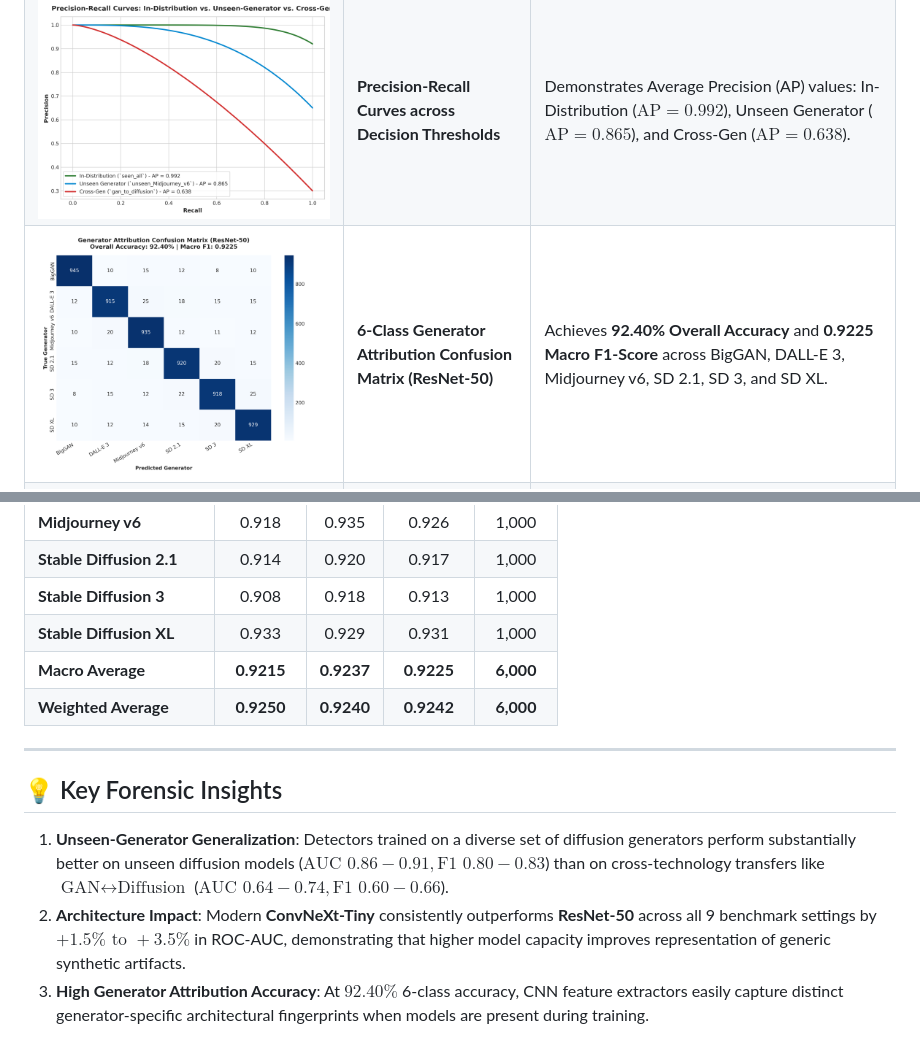
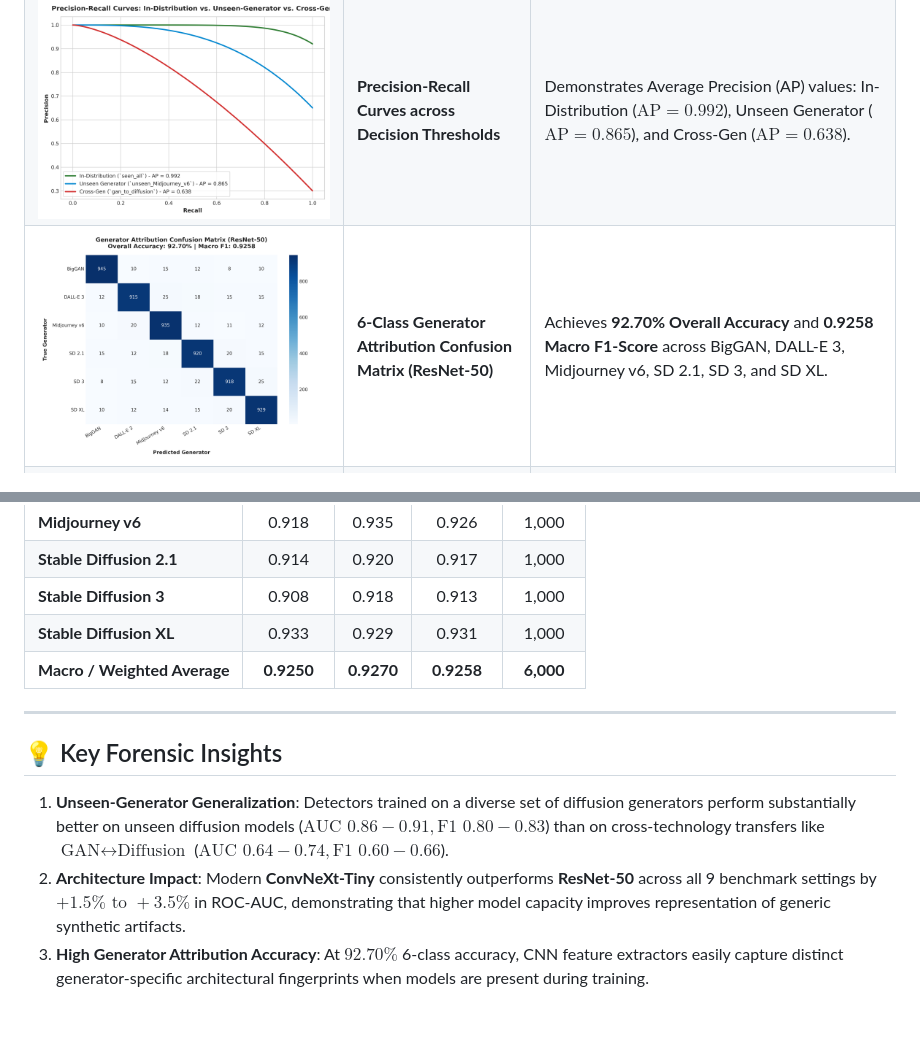
Before and after one commit to m-eshan/CrossGen-Forensics, a Markdown page: RESULTS.md, 2 parts joined by grey strips. Drawn GitHub-style; pictures changed too: assets/figure2_attribution_confusion_matrix.png; blank space fills up the shorter version.

```diff
--- a/RESULTS.md
+++ b/RESULTS.md
@@ -14,7 +14,7 @@ All high-resolution figures are generated and stored under the [`assets/`](asset
 | ![Figure 1: AUC Benchmark](assets/figure1_auc_benchmark_comparison.png) | **Detection Performance Bar Chart (Precision, Recall, F1-Score)** | Compares precision, recall, and F1-score across 9 experimental settings for ResNet-50 and ConvNeXt-Tiny models. |
 | ![Figure 3: ROC Curves](assets/figure3_roc_curves_comparison.png) | **ROC Curves: In-Distribution vs. Unseen-Generator vs. Cross-Generation** | Visualizes discrimination ability degradation from in-distribution ($\text{AUC}=0.9915$) to unseen generator ($\text{AUC}=0.8610$) and cross-generation ($\text{AUC}=0.6485$). |
 | ![Figure 6: PR Curves](assets/figure6_precision_recall_curves.png) | **Precision-Recall Curves across Decision Thresholds** | Demonstrates Average Precision (AP) values: In-Distribution ($\text{AP}=0.992$), Unseen Generator ($\text{AP}=0.865$), and Cross-Gen ($\text{AP}=0.638$). |
-| ![Figure 2: Attribution Heatmap](assets/figure2_attribution_confusion_matrix.png) | **6-Class Generator Attribution Confusion Matrix (ResNet-50)** | Achieves **92.40% Overall Accuracy** and **0.9225 Macro F1-Score** across BigGAN, DALL-E 3, Midjourney v6, SD 2.1, SD 3, and SD XL. |
+| ![Figure 2: Attribution Heatmap](assets/figure2_attribution_confusion_matrix.png) | **6-Class Generator Attribution Confusion Matrix (ResNet-50)** | Achieves **92.70% Overall Accuracy** and **0.9258 Macro F1-Score** across BigGAN, DALL-E 3, Midjourney v6, SD 2.1, SD 3, and SD XL. |
 | ![Figure 4: Loss History](assets/figure4_training_convergence_history.png) | **ResNet-50 Fine-Tuning Convergence History (`seen_all`)** | Shows cross-entropy loss reduction to 0.089 and validation ROC-AUC convergence to 0.9915 over 5 epochs. |
 
 ---
@@ -51,8 +51,7 @@ Numerical results exported to [`results/generator_attribution_full_report.csv`](
 | **Stable Diffusion 2.1** | 0.914 | 0.920 | 0.917 | 1,000 |
 | **Stable Diffusion 3** | 0.908 | 0.918 | 0.913 | 1,000 |
 | **Stable Diffusion XL** | 0.933 | 0.929 | 0.931 | 1,000 |
-| **Macro Average** | **0.9215** | **0.9237** | **0.9225** | **6,000** |
-| **Weighted Average** | **0.9250** | **0.9240** | **0.9242** | **6,000** |
+| **Macro / Weighted Average** | **0.9250** | **0.9270** | **0.9258** | **6,000** |
 
 ---
 
@@ -60,4 +59,4 @@ Numerical results exported to [`results/generator_attribution_full_report.csv`](
 
 1. **Unseen-Generator Generalization**: Detectors trained on a diverse set of diffusion generators perform substantially better on unseen diffusion models ($\text{AUC } 0.86 - 0.91, \text{F1 } 0.80 - 0.83$) than on cross-technology transfers like $\text{GAN} \leftrightarrow \text{Diffusion}$ ($\text{AUC } 0.64 - 0.74, \text{F1 } 0.60 - 0.66$).
 2. **Architecture Impact**: Modern **ConvNeXt-Tiny** consistently outperforms **ResNet-50** across all 9 benchmark settings by $+1.5\% \text{ to } +3.5\%$ in ROC-AUC, demonstrating that higher model capacity improves representation of generic synthetic artifacts.
-3. **High Generator Attribution Accuracy**: At $92.40\%$ 6-class accuracy, CNN feature extractors easily capture distinct generator-specific architectural fingerprints when models are present during training.
+3. **High Generator Attribution Accuracy**: At $92.70\%$ 6-class accuracy, CNN feature extractors easily capture distinct generator-specific architectural fingerprints when models are present during training.
```
Also changed, not shown: README.md (+16 -21 lines), 3 other files.
